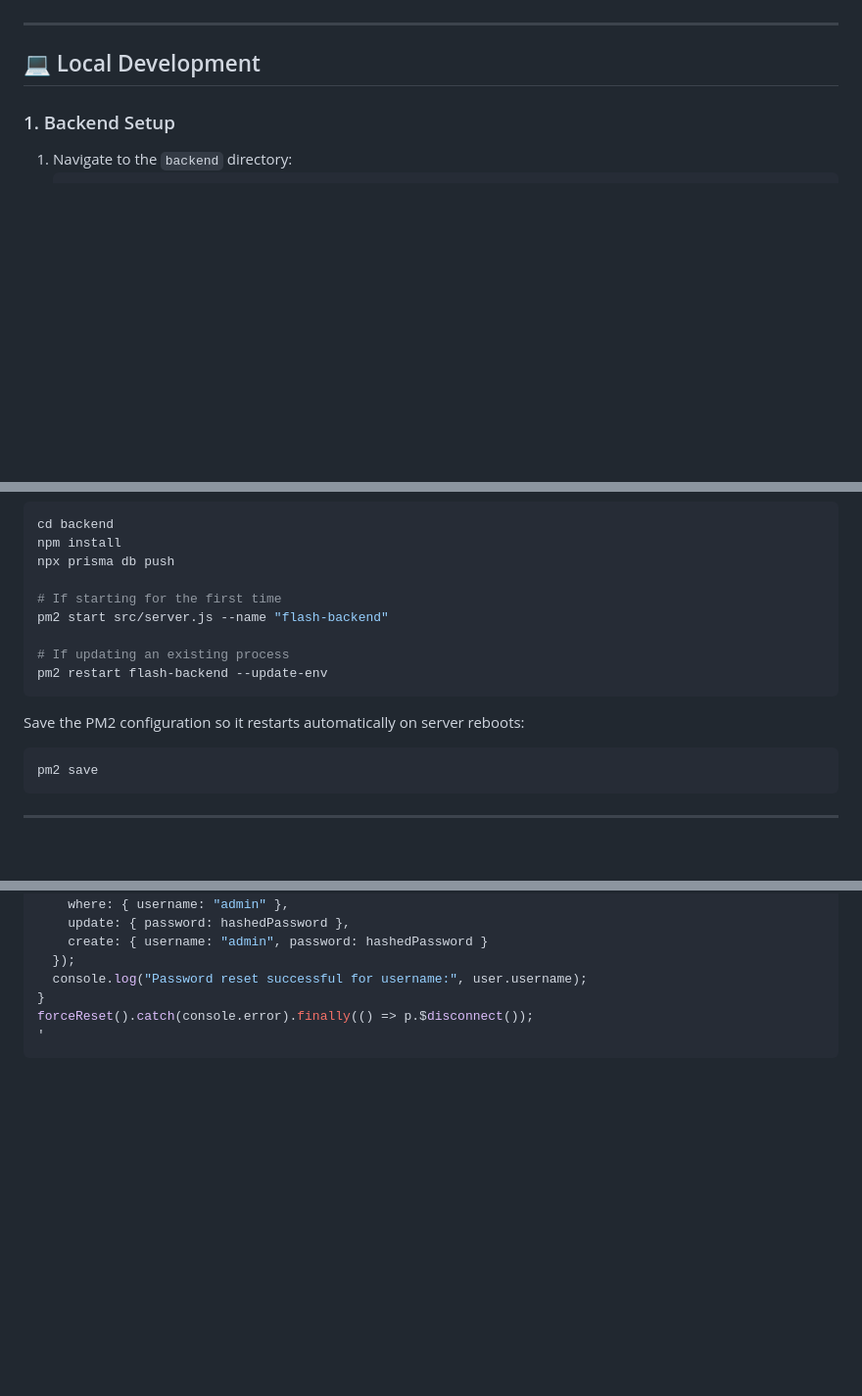
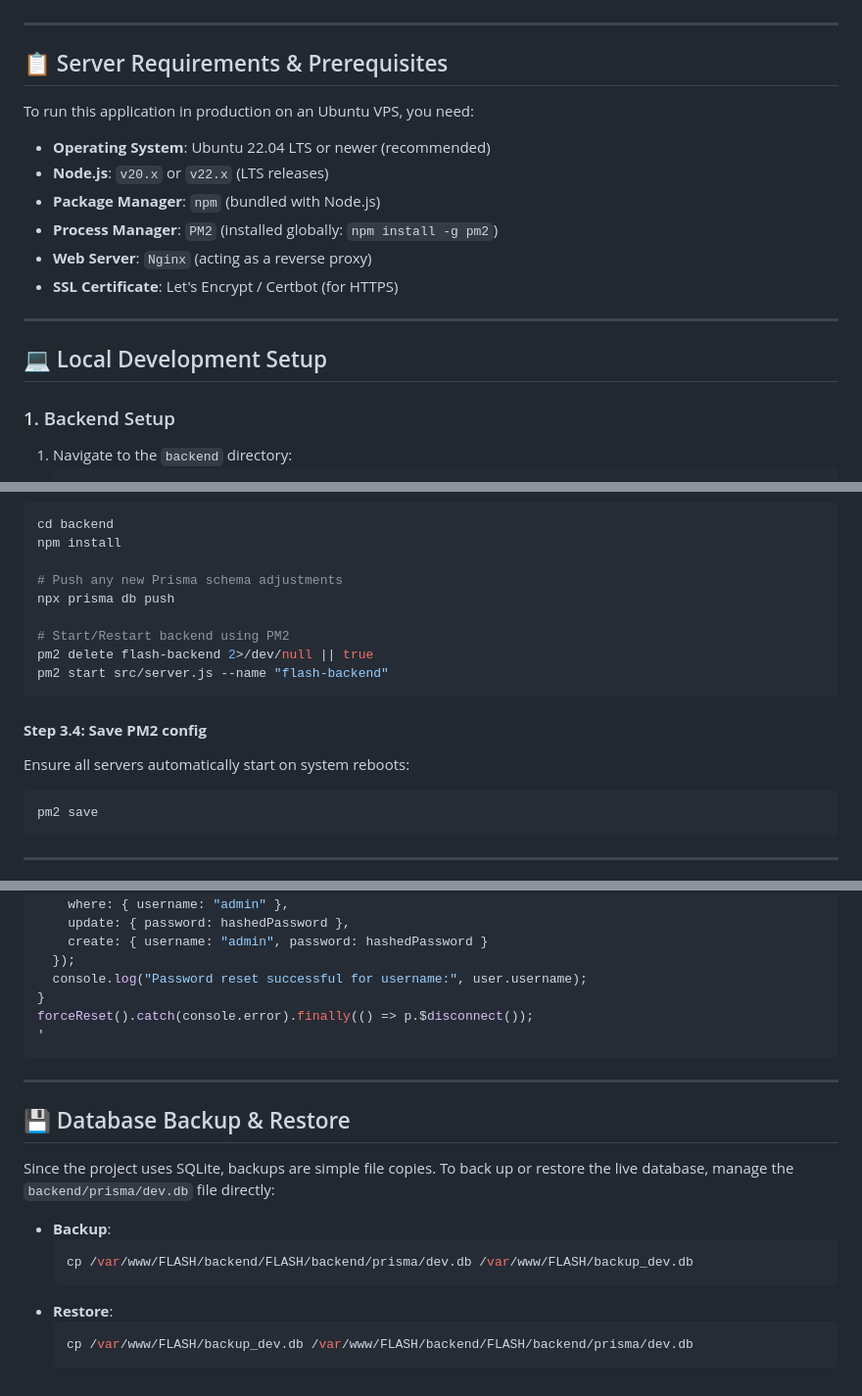
Before and after one commit to arunachalaweb/FLASH, a Markdown page: README.md, 3 parts joined by grey strips. Shown at 98% size. Rendered like a GitHub page; blank space fills up the shorter version.

````diff
--- a/README.md
+++ b/README.md
@@ -16,7 +16,20 @@ This project is completely self-hosted, independent of third-party platforms lik
 
 ---
 
-## 💻 Local Development
+## 📋 Server Requirements & Prerequisites
+
+To run this application in production on an Ubuntu VPS, you need:
+
+- **Operating System**: Ubuntu 22.04 LTS or newer (recommended)
+- **Node.js**: `v20.x` or `v22.x` (LTS releases)
+- **Package Manager**: `npm` (bundled with Node.js)
+- **Process Manager**: `PM2` (installed globally: `npm install -g pm2`)
+- **Web Server**: `Nginx` (acting as a reverse proxy)
+- **SSL Certificate**: Let's Encrypt / Certbot (for HTTPS)
+
+---
+
+## 💻 Local Development Setup
 
 ### 1. Backend Setup
 1. Navigate to the `backend` directory:
@@ -107,16 +178,17 @@ pm2 restart flash-prod-frontend
 ```bash
 cd backend
 npm install
+
+# Push any new Prisma schema adjustments
 npx prisma db push
 
-# If starting for the first time
+# Start/Restart backend using PM2
+pm2 delete flash-backend 2>/dev/null || true
 pm2 start src/server.js --name "flash-backend"
-
-# If updating an existing process
-pm2 restart flash-backend --update-env
 ```
 
-Save the PM2 configuration so it restarts automatically on server reboots:
+#### **Step 3.4: Save PM2 config**
+Ensure all servers automatically start on system reboots:
 ```bash
 pm2 save
 ```
@@ -145,3 +217,18 @@ async function forceReset() {
 forceReset().catch(console.error).finally(() => p.$disconnect());
 '
 ```
+
+---
+
+## 💾 Database Backup & Restore
+
+Since the project uses SQLite, backups are simple file copies. To back up or restore the live database, manage the `backend/prisma/dev.db` file directly:
+
+- **Backup**:
+  ```bash
+  cp /var/www/FLASH/backend/FLASH/backend/prisma/dev.db /var/www/FLASH/backup_dev.db
+  ```
+- **Restore**:
+  ```bash
+  cp /var/www/FLASH/backup_dev.db /var/www/FLASH/backend/FLASH/backend/prisma/dev.db
+  ```
````
Also changed, not shown: other parts of README.md (+75 -17 lines).
